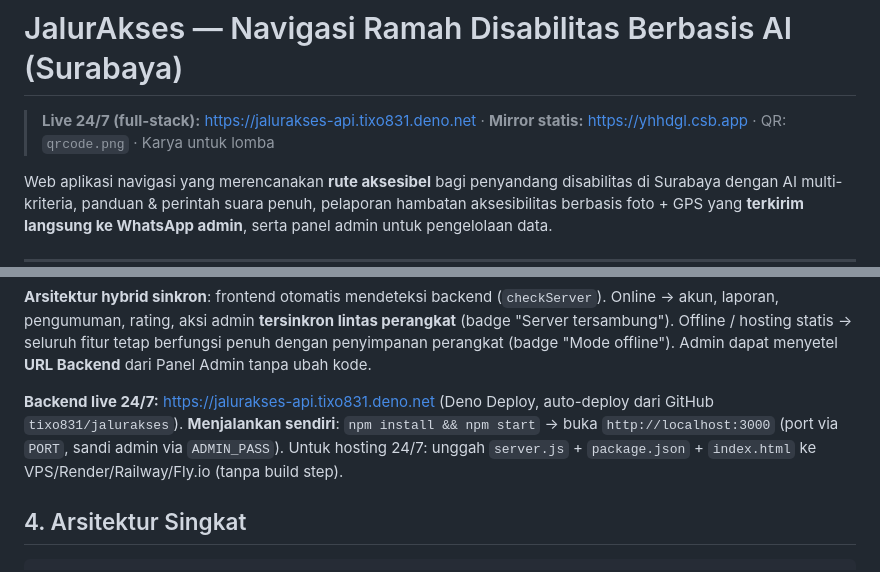
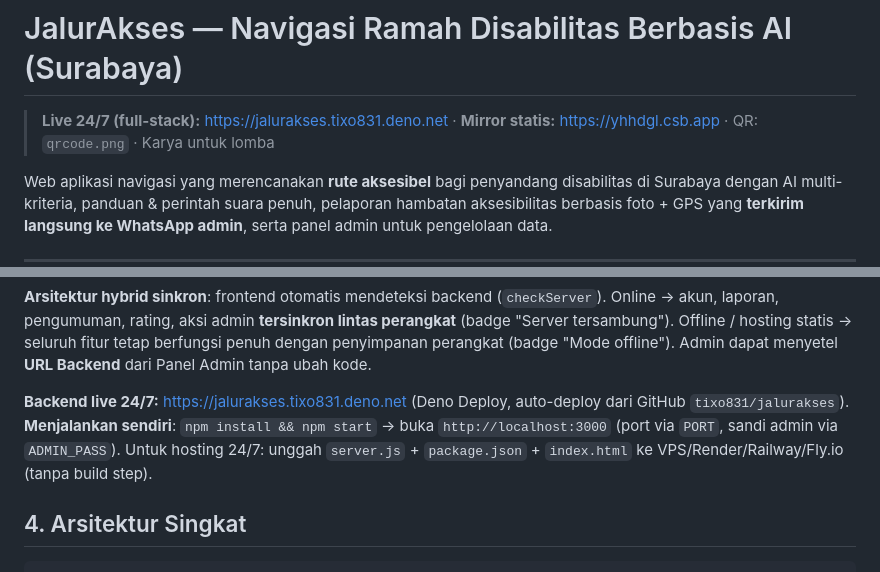
Before and after one commit to tixo831/jalurakses, a Markdown page: README.md, 2 parts joined by grey strips. GitHub-like rendering.

Commit message:
Docs: URL pendek jalurakses.tixo831.deno.net

```diff
--- a/README.md
+++ b/README.md
@@ -1,6 +1,6 @@
 # JalurAkses — Navigasi Ramah Disabilitas Berbasis AI (Surabaya)
 
-> **Live 24/7 (full-stack):** https://jalurakses-api.tixo831.deno.net · **Mirror statis:** https://yhhdgl.csb.app · QR: `qrcode.png` · Karya untuk lomba
+> **Live 24/7 (full-stack):** https://jalurakses.tixo831.deno.net · **Mirror statis:** https://yhhdgl.csb.app · QR: `qrcode.png` · Karya untuk lomba
 
 Web aplikasi navigasi yang merencanakan **rute aksesibel** bagi penyandang disabilitas di Surabaya dengan AI multi-kriteria, panduan & perintah suara penuh, pelaporan hambatan aksesibilitas berbasis foto + GPS yang **terkirim langsung ke WhatsApp admin**, serta panel admin untuk pengelolaan data.
 
@@ -57,7 +57,7 @@ Backend REST dibangun dengan **framework Express 4** (routing deklaratif, middle
 
 **Arsitektur hybrid sinkron**: frontend otomatis mendeteksi backend (`checkServer`). Online → akun, laporan, pengumuman, rating, aksi admin **tersinkron lintas perangkat** (badge "Server tersambung"). Offline / hosting statis → seluruh fitur tetap berfungsi penuh dengan penyimpanan perangkat (badge "Mode offline"). Admin dapat menyetel **URL Backend** dari Panel Admin tanpa ubah kode.
 
-**Backend live 24/7:** https://jalurakses-api.tixo831.deno.net (Deno Deploy, auto-deploy dari GitHub `tixo831/jalurakses`). **Menjalankan sendiri**: `npm install && npm start` → buka `http://localhost:3000` (port via `PORT`, sandi admin via `ADMIN_PASS`). Untuk hosting 24/7: unggah `server.js` + `package.json` + `index.html` ke VPS/Render/Railway/Fly.io (tanpa build step).
+**Backend live 24/7:** https://jalurakses.tixo831.deno.net (Deno Deploy, auto-deploy dari GitHub `tixo831/jalurakses`). **Menjalankan sendiri**: `npm install && npm start` → buka `http://localhost:3000` (port via `PORT`, sandi admin via `ADMIN_PASS`). Untuk hosting 24/7: unggah `server.js` + `package.json` + `index.html` ke VPS/Render/Railway/Fly.io (tanpa build step).
 
 ## 4. Arsitektur Singkat
 
```
